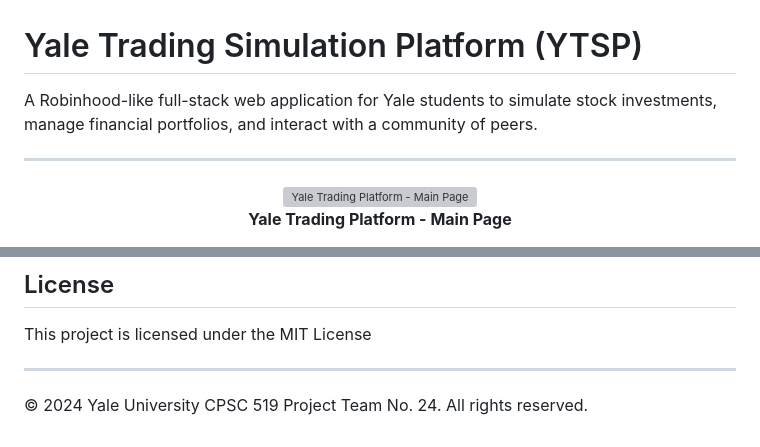
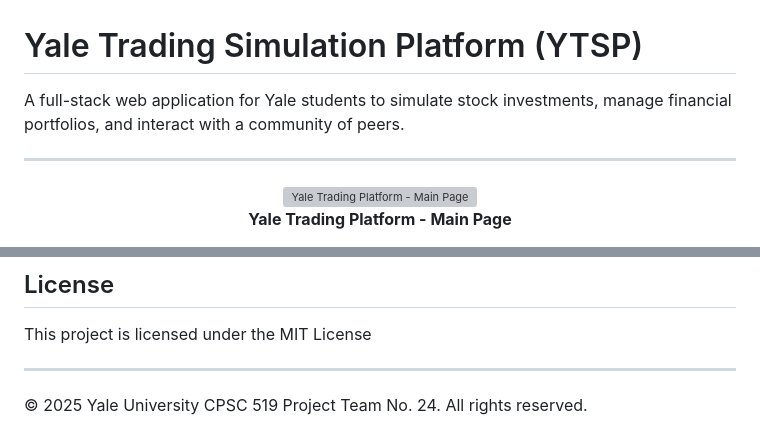
Before and after one commit to yl2342/ytsp25, a Markdown page: README.md, 2 parts joined by grey strips. Drawn GitHub-style; grey boxes are pictures that could not be loaded.

```diff
--- a/README.md
+++ b/README.md
@@ -1,6 +1,6 @@
 # Yale Trading Simulation Platform (YTSP)
 
-A Robinhood-like full-stack web application for Yale students to simulate stock investments, manage financial portfolios, and interact with a community of peers.
+A full-stack web application for Yale students to simulate stock investments, manage financial portfolios, and interact with a community of peers.
 
 ---
 <div align="center">
@@ -368,4 +368,4 @@ This project is licensed under the MIT License
 
 ---
 
-© 2024 Yale University CPSC 519 Project Team No. 24. All rights reserved.
+© 2025 Yale University CPSC 519 Project Team No. 24. All rights reserved.
```
